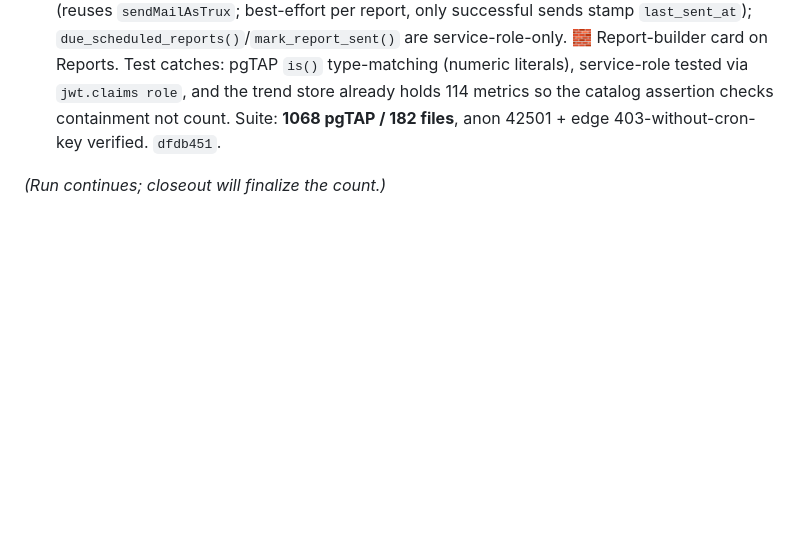
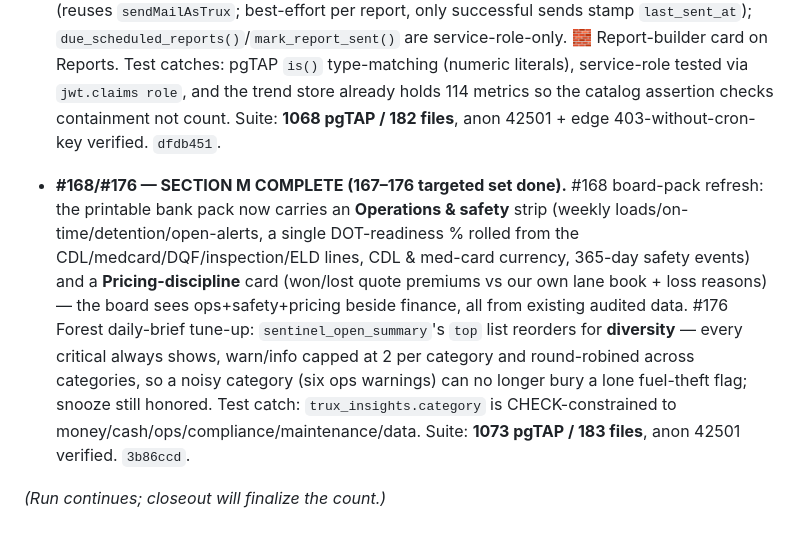
Before and after one commit to turkyildiz/truxon, a Markdown page: vault/Reports/ACCOUNTABILITY_R9_2026-07-23.md, the part around the change. Drawn GitHub-style; blank space fills up the shorter version.

Commit message:
R9 report: #168/#176 — SECTION M COMPLETE (suite 1073)
Co-Authored-By: Claude Fable 5 <noreply@anthropic.com>

```diff
--- a/vault/Reports/ACCOUNTABILITY_R9_2026-07-23.md
+++ b/vault/Reports/ACCOUNTABILITY_R9_2026-07-23.md
@@ -169,4 +169,6 @@ Lynx warm-pin, vision tiling @200 DPI, LLM extraction ledger (prompt sha only),
 
 - **#174/#175 custom report builder + scheduling** — `saved_reports` (RLS owner/admin) is a named pick-list of metric keys drawn **only from the nightly `metric_snapshots` trend store**, so the builder can never invent a number. `report_metric_catalog()` offers pickable metrics with freshest values; `render_saved_report()` adds the prior-week value for a WoW delta. A weekly schedule + recipients get emailed Monday 07:00 by the cron-gated `report-send` edge function (reuses `sendMailAsTrux`; best-effort per report, only successful sends stamp `last_sent_at`); `due_scheduled_reports()`/`mark_report_sent()` are service-role-only. 🧱 Report-builder card on Reports. Test catches: pgTAP `is()` type-matching (numeric literals), service-role tested via `jwt.claims role`, and the trend store already holds 114 metrics so the catalog assertion checks containment not count. Suite: **1068 pgTAP / 182 files**, anon 42501 + edge 403-without-cron-key verified. `dfdb451`.
 
+- **#168/#176 — SECTION M COMPLETE (167–176 targeted set done).** #168 board-pack refresh: the printable bank pack now carries an **Operations & safety** strip (weekly loads/on-time/detention/open-alerts, a single DOT-readiness % rolled from the CDL/medcard/DQF/inspection/ELD lines, CDL & med-card currency, 365-day safety events) and a **Pricing-discipline** card (won/lost quote premiums vs our own lane book + loss reasons) — the board sees ops+safety+pricing beside finance, all from existing audited data. #176 Forest daily-brief tune-up: `sentinel_open_summary`'s `top` list reorders for **diversity** — every critical always shows, warn/info capped at 2 per category and round-robined across categories, so a noisy category (six ops warnings) can no longer bury a lone fuel-theft flag; snooze still honored. Test catch: `trux_insights.category` is CHECK-constrained to money/cash/ops/compliance/maintenance/data. Suite: **1073 pgTAP / 183 files**, anon 42501 verified. `3b86ccd`.
+
 *(Run continues; closeout will finalize the count.)*
```
